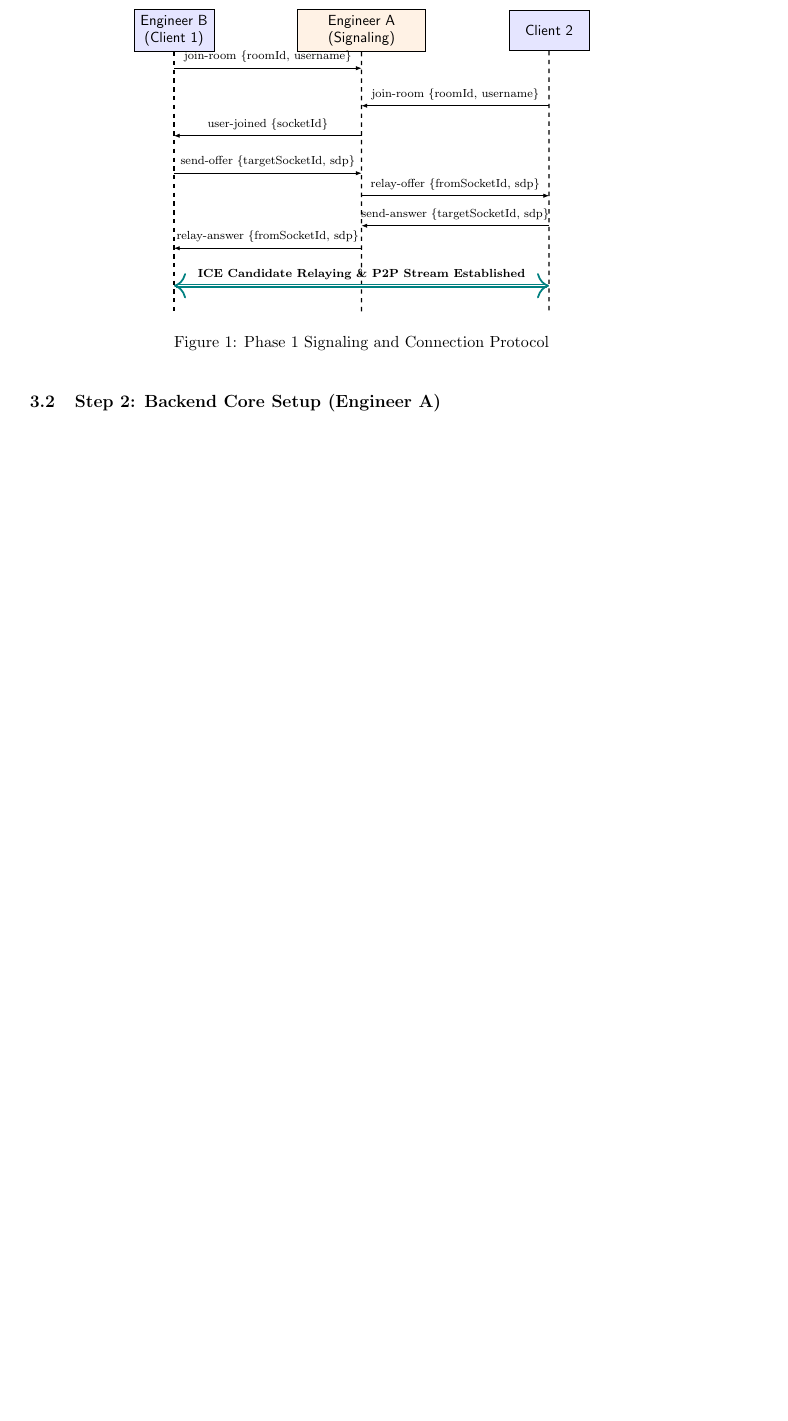
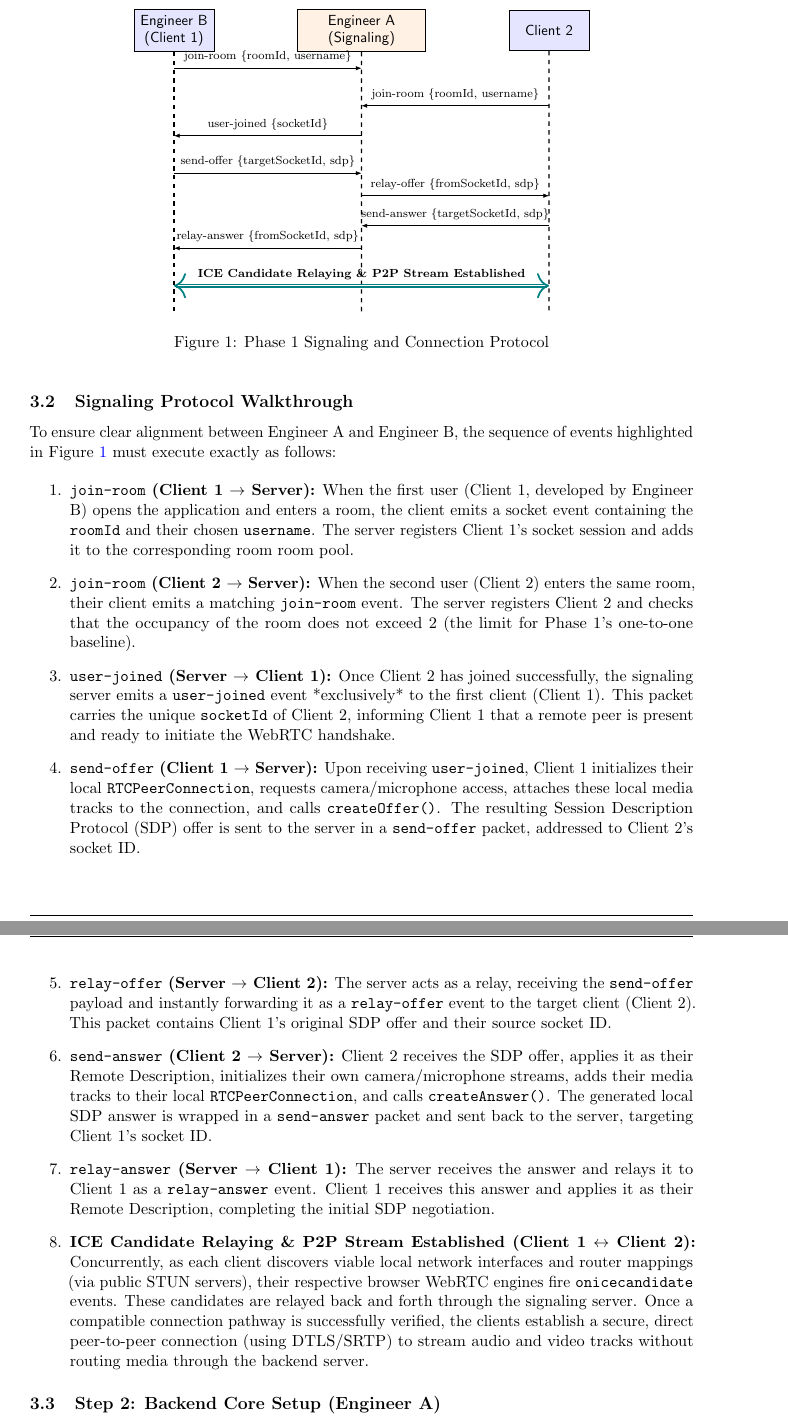
Before and after one commit to Aabhishek23/WEBRTC, a LaTeX document (phaseone.tex): part of page 5 of 8 before the commit and two parts of pages 5 and 6 of 9 after it, the two joined at a grey line, cut so that both start at the same text, the shorter picture padded with empty space. Compiled offline with pdfLaTeX.

Commit message:
docs: add signaling protocol walkthrough to WebRTC documentation

```diff
--- a/phaseone.tex
+++ b/phaseone.tex
@@ -188,6 +188,35 @@ Before writing any code, both engineers must finalize the signaling protocol con
 \label{fig:phase1_flow}
 \end{figure}
 
+\subsection{Signaling Protocol Walkthrough}
+To ensure clear alignment between Engineer A and Engineer B, the sequence of events highlighted in \Cref{fig:phase1_flow} must execute exactly as follows:
+
+\begin{enumerate}
+    \item \textbf{\texttt{join-room} (Client 1 $\rightarrow$ Server):}
+    When the first user (Client 1, developed by Engineer B) opens the application and enters a room, the client emits a socket event containing the \texttt{roomId} and their chosen \texttt{username}. The server registers Client 1's socket session and adds it to the corresponding room room pool.
+
+    \item \textbf{\texttt{join-room} (Client 2 $\rightarrow$ Server):}
+    When the second user (Client 2) enters the same room, their client emits a matching \texttt{join-room} event. The server registers Client 2 and checks that the occupancy of the room does not exceed 2 (the limit for Phase 1's one-to-one baseline).
+
+    \item \textbf{\texttt{user-joined} (Server $\rightarrow$ Client 1):}
+    Once Client 2 has joined successfully, the signaling server emits a \texttt{user-joined} event *exclusively* to the first client (Client 1). This packet carries the unique \texttt{socketId} of Client 2, informing Client 1 that a remote peer is present and ready to initiate the WebRTC handshake.
+
+    \item \textbf{\texttt{send-offer} (Client 1 $\rightarrow$ Server):}
+    Upon receiving \texttt{user-joined}, Client 1 initializes their local \texttt{RTCPeerConnection}, requests camera/microphone access, attaches these local media tracks to the connection, and calls \texttt{createOffer()}. The resulting Session Description Protocol (SDP) offer is sent to the server in a \texttt{send-offer} packet, addressed to Client 2's socket ID.
+
+    \item \textbf{\texttt{relay-offer} (Server $\rightarrow$ Client 2):}
+    The server acts as a relay, receiving the \texttt{send-offer} payload and instantly forwarding it as a \texttt{relay-offer} event to the target client (Client 2). This packet contains Client 1's original SDP offer and their source socket ID.
+
+    \item \textbf{\texttt{send-answer} (Client 2 $\rightarrow$ Server):}
+    Client 2 receives the SDP offer, applies it as their Remote Description, initializes their own camera/microphone streams, adds their media tracks to their local \texttt{RTCPeerConnection}, and calls \texttt{createAnswer()}. The generated local SDP answer is wrapped in a \texttt{send-answer} packet and sent back to the server, targeting Client 1's socket ID.
+
+    \item \textbf{\texttt{relay-answer} (Server $\rightarrow$ Client 1):}
+    The server receives the answer and relays it to Client 1 as a \texttt{relay-answer} event. Client 1 receives this answer and applies it as their Remote Description, completing the initial SDP negotiation.
+
+    \item \textbf{ICE Candidate Relaying \& P2P Stream Established (Client 1 $\leftrightarrow$ Client 2):}
+    Concurrently, as each client discovers viable local network interfaces and router mappings (via public STUN servers), their respective browser WebRTC engines fire \texttt{onicecandidate} events. These candidates are relayed back and forth through the signaling server. Once a compatible connection pathway is successfully verified, the clients establish a secure, direct peer-to-peer connection (using DTLS/SRTP) to stream audio and video tracks without routing media through the backend server.
+\end{enumerate}
+
 \subsection{Step 2: Backend Core Setup (Engineer A)}
 Engineer A initiates the workspace backend folder structure:
 \begin{lstlisting}[language=bash]
```
Also changed, not shown: phaseone.pdf, 5 other files.
